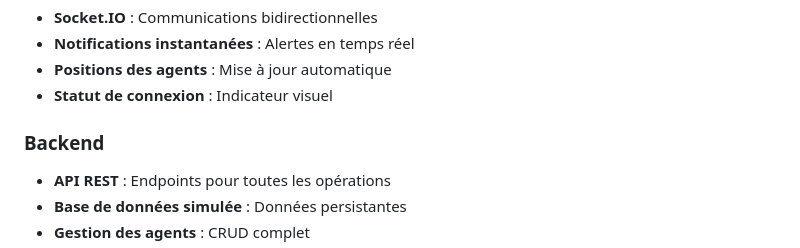
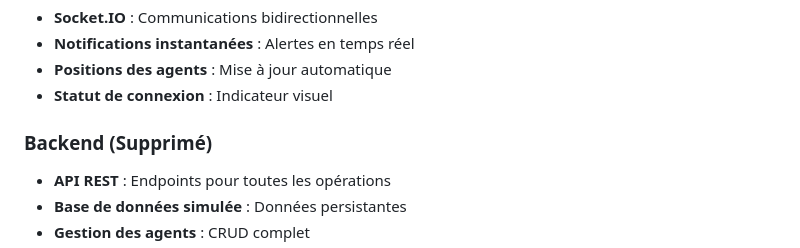
Before and after one commit to bigp7952/Alertsec, a Markdown page: Admin-Forces-de_Lordre/vigil-alert-hub/README.md, the part around the change. Rendered like a GitHub page.

Commit message:
Finalisation nettoyage - Suppression des dernières références backend

```diff
--- a/Admin-Forces-de_Lordre/vigil-alert-hub/README.md
+++ b/Admin-Forces-de_Lordre/vigil-alert-hub/README.md
@@ -190,7 +190,7 @@ L'application est entièrement responsive et optimisée pour :
 - **Positions des agents** : Mise à jour automatique
 - **Statut de connexion** : Indicateur visuel
 
-### Backend
+### Backend (Supprimé)
 - **API REST** : Endpoints pour toutes les opérations
 - **Base de données simulée** : Données persistantes
 - **Gestion des agents** : CRUD complet
```
Also changed, not shown: Applis/AlerteSec/README.md (+2 -2 lines).
